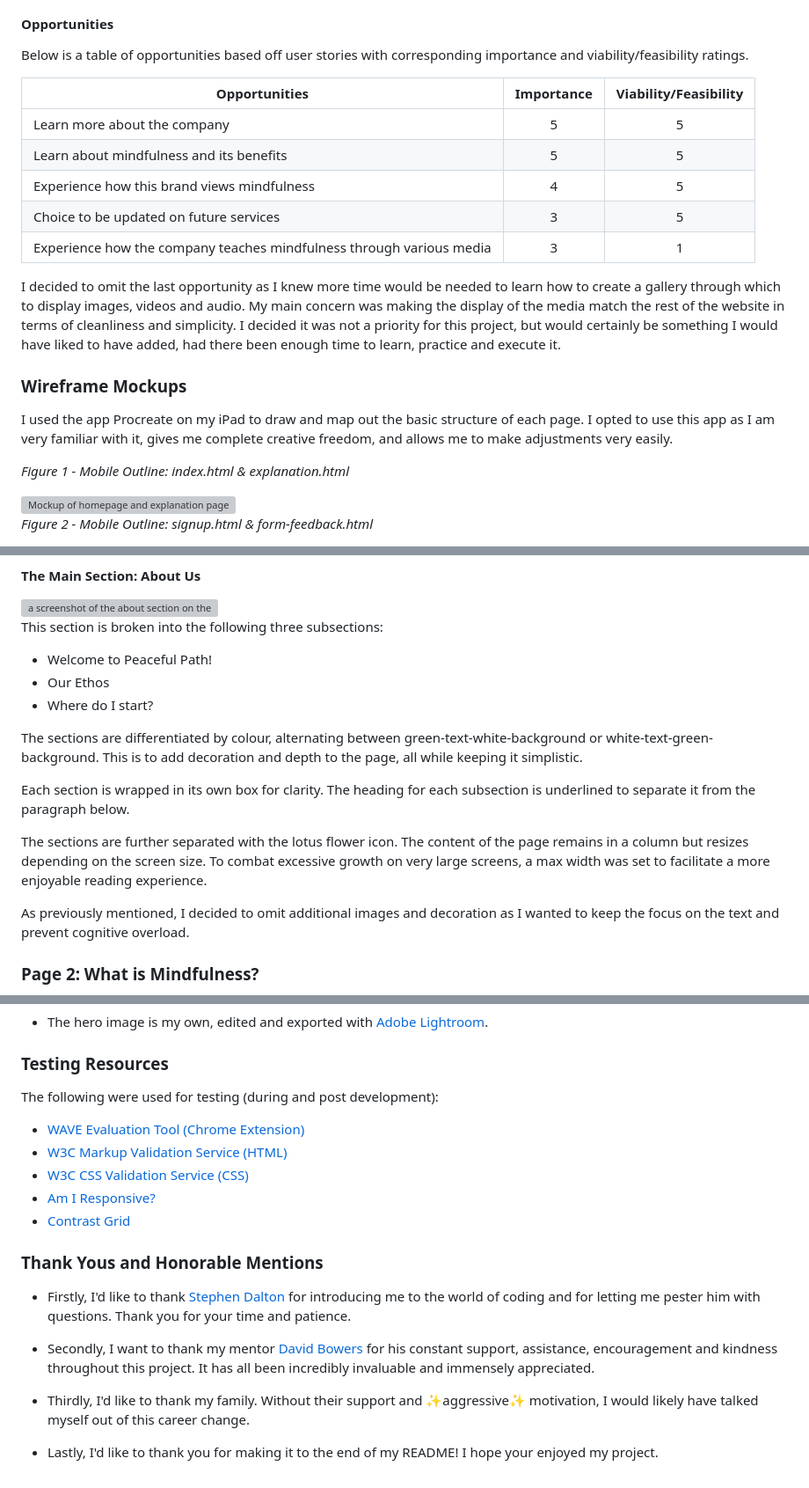
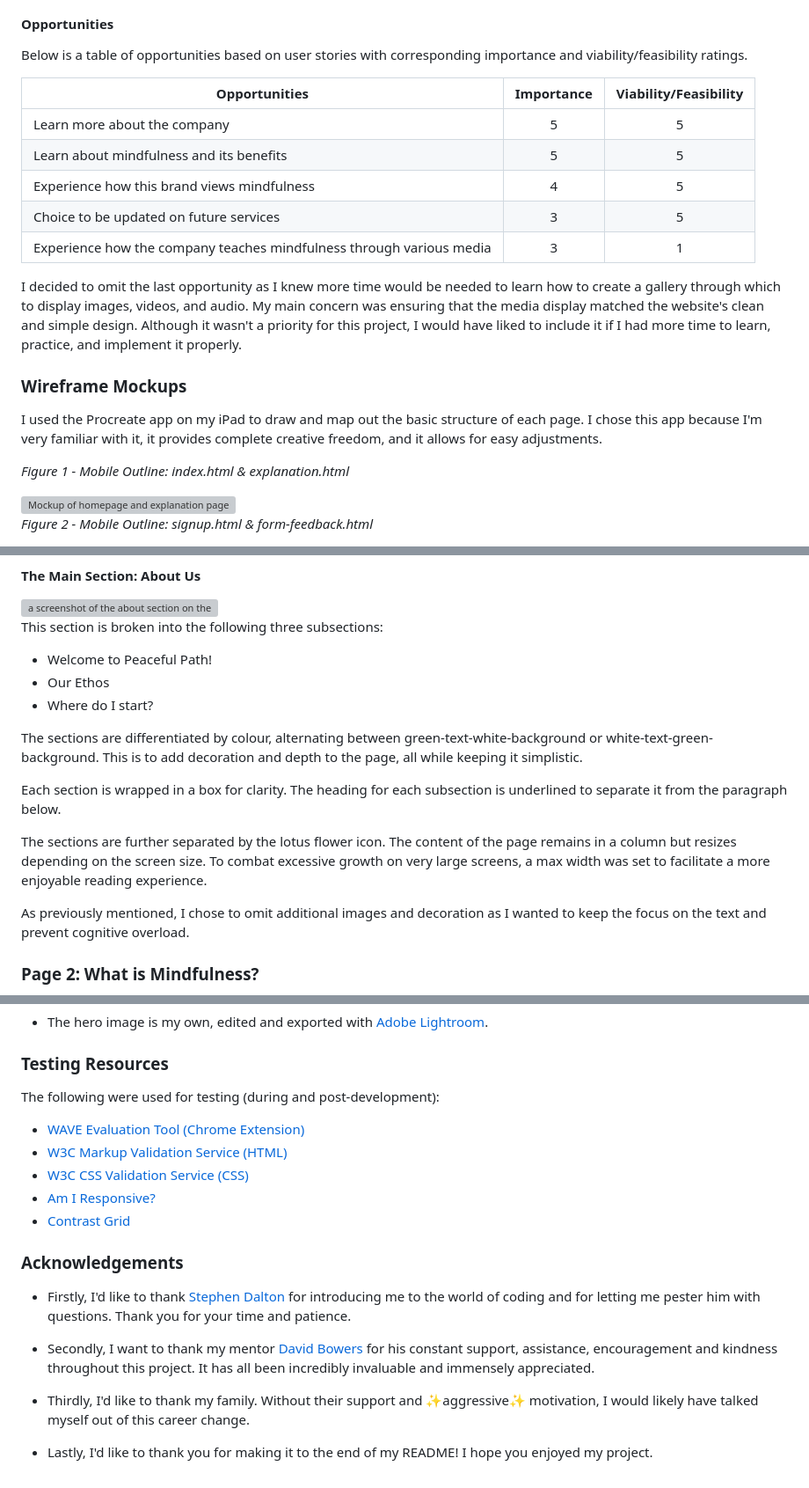
Before and after one commit to maevecrossan/peaceful-path, a Markdown page: README.md, 3 parts joined by grey strips. Shown: that part at 88% size. GitHub-like rendering; grey boxes are pictures that could not be loaded.

```diff
--- a/README.md
+++ b/README.md
@@ -38,7 +38,7 @@ As a business...
 * I want to create a small gallery of original content to further engage customers and display our services.
 
 #### Opportunities
-Below is a table of opportunities based off user stories with corresponding importance and viability/feasibility ratings.
+Below is a table of opportunities based on user stories with corresponding importance and viability/feasibility ratings.
 
 | Opportunities | Importance | Viability/Feasibility |
 |-----|:-----:|:-----:|
@@ -48,10 +48,10 @@ Below is a table of opportunities based off user stories with corresponding impo
 | Choice to be updated on future services | 3 | 5 |
 | Experience how the company teaches mindfulness through various media | 3 | 1 |
 
-I decided to omit the last opportunity as I knew more time would be needed to learn how to create a gallery through which to display images, videos and audio. My main concern was making the display of the media match the rest of the website in terms of cleanliness and simplicity. I decided it was not a priority for this project, but would certainly be something I would have liked to have added, had there been enough time to learn, practice and execute it.
+I decided to omit the last opportunity as I knew more time would be needed to learn how to create a gallery through which to display images, videos, and audio. My main concern was ensuring that the media display matched the website's clean and simple design. Although it wasn't a priority for this project, I would have liked to include it if I had more time to learn, practice, and implement it properly.
 
 ### Wireframe Mockups
-I used the app Procreate on my iPad to draw and map out the basic structure of each page. I opted to use this app as I am very familiar with it, gives me complete creative freedom, and allows me to make adjustments very easily.
+I used the Procreate app on my iPad to draw and map out the basic structure of each page. I chose this app because I'm very familiar with it, it provides complete creative freedom, and it allows for easy adjustments.
 
 *Figure 1 - Mobile Outline: index.html & explanation.html*
 
@@ -165,13 +164,13 @@ This section is broken into the following three subsections:
 
 The sections are differentiated by colour, alternating between green-text-white-background or white-text-green-background. This is to add decoration and depth to the page, all while keeping it simplistic.
 
-Each section is wrapped in its own box for clarity.
+Each section is wrapped in a box for clarity.
 The heading for each subsection is underlined to separate it from the paragraph below.
 
-The sections are further separated with the lotus flower icon.
+The sections are further separated by the lotus flower icon.
 The content of the page remains in a column but resizes depending on the screen size. To combat excessive growth on very large screens, a max width was set to facilitate a more enjoyable reading experience.
 
-As previously mentioned, I decided to omit additional images and decoration as I wanted to keep the focus on the text and prevent cognitive overload.
+As previously mentioned, I chose to omit additional images and decoration as I wanted to keep the focus on the text and prevent cognitive overload.
 
 ### Page 2: What is Mindfulness?
 
@@ -390,7 +387,7 @@ The link to the project repository: https://github.com/maevecrossan/peaceful-pat
 
 ### Testing Resources
 
-The following were used for testing (during and post development):
+The following were used for testing (during and post-development):
 
 * [WAVE Evaluation Tool (Chrome Extension)](https://chromewebstore.google.com/detail/wave-evaluation-tool/jbbplnpkjmmeebjpijfedlgcdilocofh)
 * [W3C Markup Validation Service (HTML)](https://validator.w3.org/)
@@ -398,7 +395,7 @@ The following were used for testing (during and post development):
 * [Am I Responsive?](https://ui.dev/amiresponsive)
 * [Contrast Grid](https://contrast-grid.eightshapes.com/)
 
-### Thank Yous and Honorable Mentions
+### Acknowledgements
 
 * Firstly, I'd like to thank [Stephen Dalton](https://github.com/stephen-dalton) for introducing me to the world of coding and for letting me pester him with questions. Thank you for your time and patience.
 
@@ -406,4 +403,4 @@ The following were used for testing (during and post development):
 
 * Thirdly, I'd like to thank my family. Without their support and ✨aggressive✨ motivation, I would likely have talked myself out of this career change.
 
-* Lastly, I'd like to thank you for making it to the end of my README! I hope your enjoyed my project.
+* Lastly, I'd like to thank you for making it to the end of my README! I hope you enjoyed my project.
```
Also changed, not shown: other parts of README.md (+32 -35 lines).
